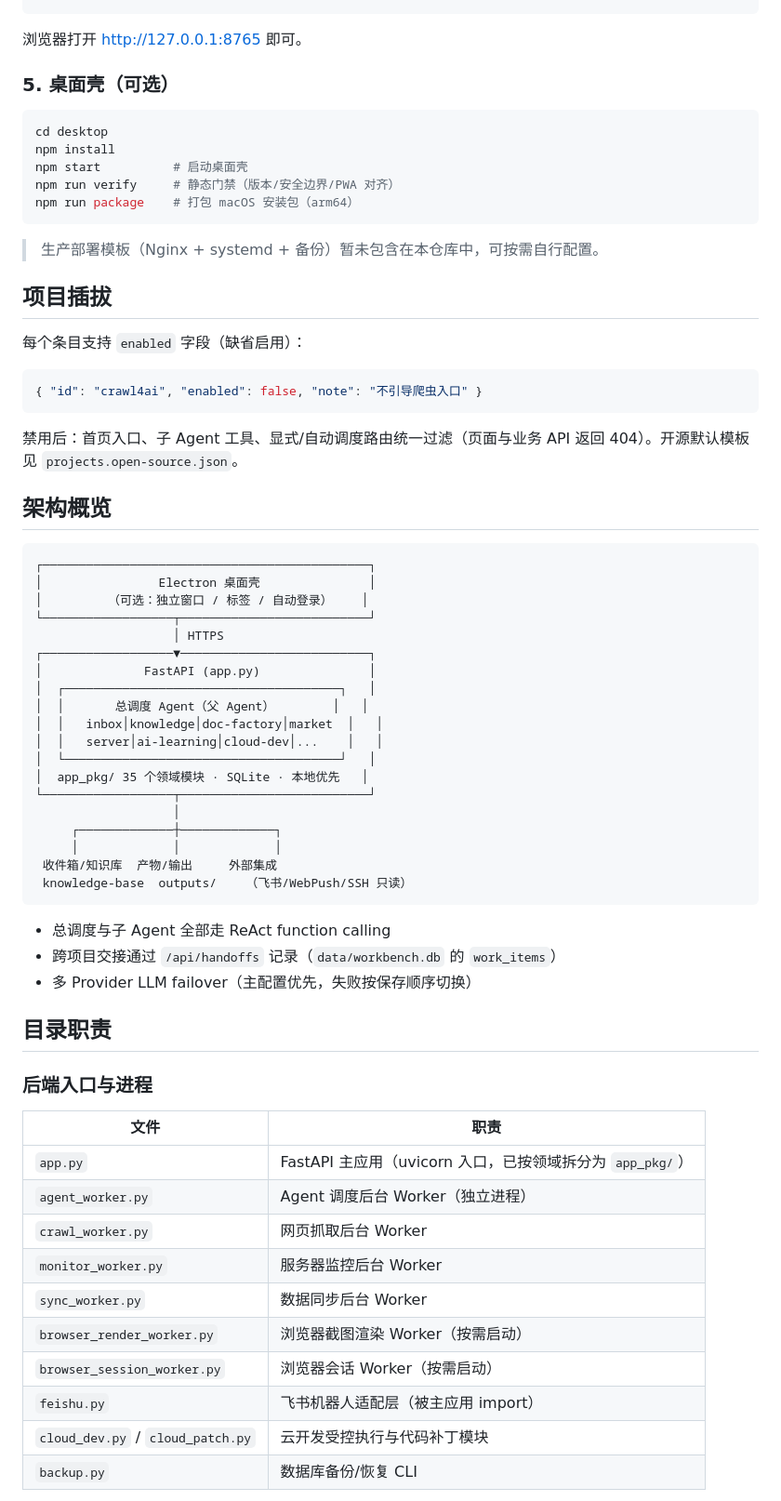
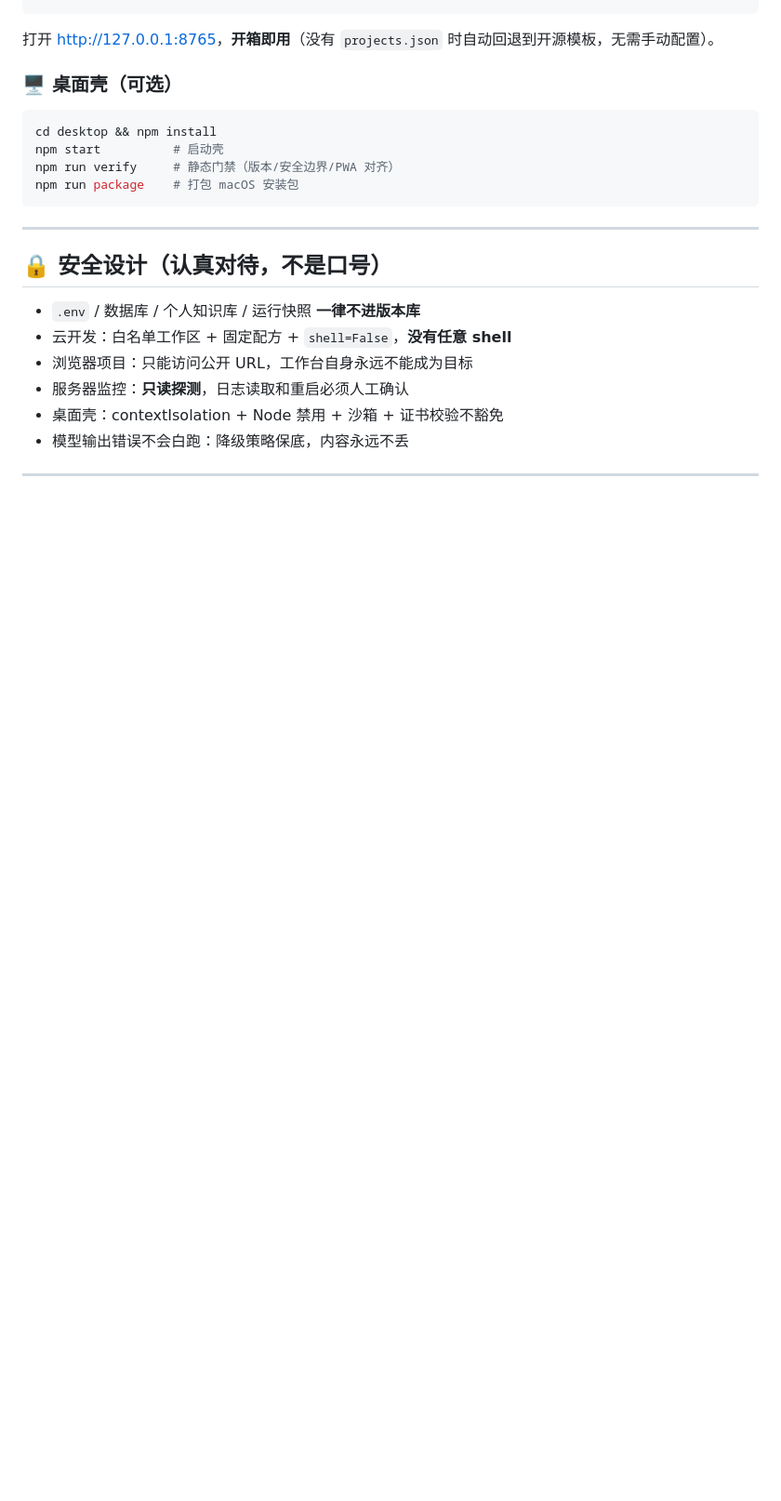
Before and after one commit to Hunterleeeee/nexus-workbench, a Markdown page: README.md, the part around one of its changes. Shown at 93% size. Drawn GitHub-style; blank space fills up the shorter version.

````diff
--- a/README.md
+++ b/README.md
@@ -70,72 +98,27 @@ LLM_MODEL=gpt-4o-mini
 .venv/bin/python -m uvicorn app:app --host 127.0.0.1 --port 8765
 ```
 
-浏览器打开 <http://127.0.0.1:8765> 即可。
+打开 <http://127.0.0.1:8765>，**开箱即用**（没有 `projects.json` 时自动回退到开源模板，无需手动配置）。
 
-### 5. 桌面壳（可选）
+### 🖥️ 桌面壳（可选）
 
 ```bash
-cd desktop
-npm install
-npm start          # 启动桌面壳
+cd desktop && npm install
+npm start          # 启动壳
 npm run verify     # 静态门禁（版本/安全边界/PWA 对齐）
-npm run package    # 打包 macOS 安装包（arm64）
+npm run package    # 打包 macOS 安装包
 ```
 
-> 生产部署模板（Nginx + systemd + 备份）暂未包含在本仓库中，可按需自行配置。
+---
 
-## 项目插拔
+## 🔒 安全设计（认真对待，不是口号）
 
-每个条目支持 `enabled` 字段（缺省启用）：
+- `.env` / 数据库 / 个人知识库 / 运行快照 **一律不进版本库**
+- 云开发：白名单工作区 + 固定配方 + `shell=False`，**没有任意 shell**
+- 浏览器项目：只能访问公开 URL，工作台自身永远不能成为目标
+- 服务器监控：**只读探测**，日志读取和重启必须人工确认
+- 桌面壳：contextIsolation + Node 禁用 + 沙箱 + 证书校验不豁免
+- 模型输出错误不会白跑：降级策略保底，内容永远不丢
 
-```json
-{ "id": "crawl4ai", "enabled": false, "note": "不引导爬虫入口" }
-```
+---
 
-禁用后：首页入口、子 Agent 工具、显式/自动调度路由统一过滤（页面与业务 API 返回 404）。开源默认模板见 `projects.open-source.json`。
-
-## 架构概览
-
-```
-┌─────────────────────────────────────────────┐
-│                Electron 桌面壳               │
-│         （可选：独立窗口 / 标签 / 自动登录）    │
-└──────────────────┬──────────────────────────┘
-                   │ HTTPS
-┌──────────────────▼──────────────────────────┐
-│              FastAPI (app.py)               │
-│  ┌──────────────────────────────────────┐   │
-│  │       总调度 Agent（父 Agent）        │   │
-│  │   inbox│knowledge│doc-factory│market  │   │
-│  │   server│ai-learning│cloud-dev│...    │   │
-│  └──────────────────────────────────────┘   │
-│  app_pkg/ 35 个领域模块 · SQLite · 本地优先   │
-└──────────────────┬──────────────────────────┘
-                   │
-     ┌─────────────┼─────────────┐
-     │             │             │
- 收件箱/知识库  产物/输出     外部集成
- knowledge-base  outputs/    （飞书/WebPush/SSH 只读）
-```
-
-- 总调度与子 Agent 全部走 ReAct function calling
-- 跨项目交接通过 `/api/handoffs` 记录（`data/workbench.db` 的 `work_items`）
-- 多 Provider LLM failover（主配置优先，失败按保存顺序切换）
-
-## 目录职责
-
-### 后端入口与进程
-
-| 文件 | 职责 |
-|---|---|
-| `app.py` | FastAPI 主应用（uvicorn 入口，已按领域拆分为 `app_pkg/`） |
-| `agent_worker.py` | Agent 调度后台 Worker（独立进程） |
-| `crawl_worker.py` | 网页抓取后台 Worker |
-| `monitor_worker.py` | 服务器监控后台 Worker |
-| `sync_worker.py` | 数据同步后台 Worker |
-| `browser_render_worker.py` | 浏览器截图渲染 Worker（按需启动） |
-| `browser_session_worker.py` | 浏览器会话 Worker（按需启动） |
-| `feishu.py` | 飞书机器人适配层（被主应用 import） |
-| `cloud_dev.py` / `cloud_patch.py` | 云开发受控执行与代码补丁模块 |
-| `backup.py` | 数据库备份/恢复 CLI |
-
````
Also changed, not shown: other parts of README.md (+124 -84 lines).
